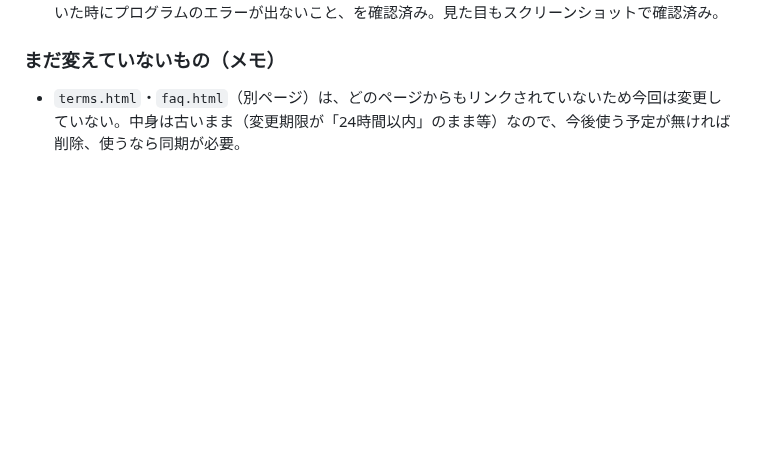
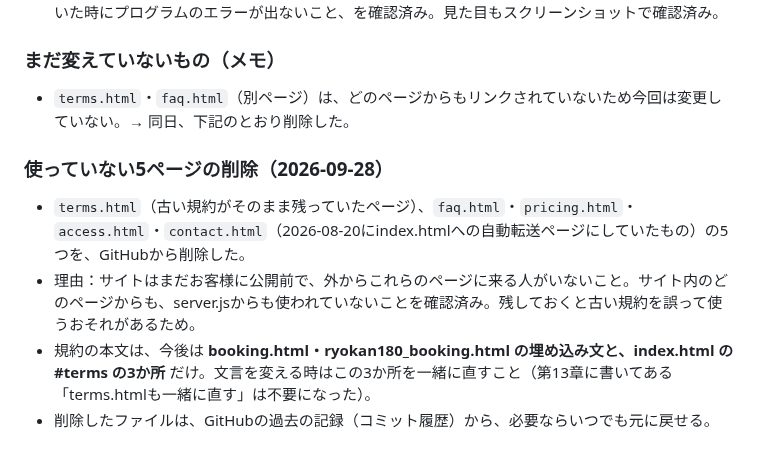
Before and after one commit to nogiku-sauna/nogiku-sauna, a Markdown page: PROGRESS.md, the part around the change. Rendered like a GitHub page; blank space fills up the shorter version.

Commit message:
PROGRESS第21章に使っていない5ページの削除を記録

```diff
--- a/PROGRESS.md
+++ b/PROGRESS.md
@@ -517,4 +517,11 @@ SquareのBookings APIには、予約の状態を表す`BookingStatus`という
 
 ### まだ変えていないもの（メモ）
 
-- `terms.html`・`faq.html`（別ページ）は、どのページからもリンクされていないため今回は変更していない。中身は古いまま（変更期限が「24時間以内」のまま等）なので、今後使う予定が無ければ削除、使うなら同期が必要。
+- `terms.html`・`faq.html`（別ページ）は、どのページからもリンクされていないため今回は変更していない。→ 同日、下記のとおり削除した。
+
+### 使っていない5ページの削除（2026-09-28）
+
+- `terms.html`（古い規約がそのまま残っていたページ）、`faq.html`・`pricing.html`・`access.html`・`contact.html`（2026-08-20にindex.htmlへの自動転送ページにしていたもの）の5つを、GitHubから削除した。
+- 理由：サイトはまだお客様に公開前で、外からこれらのページに来る人がいないこと。サイト内のどのページからも、server.jsからも使われていないことを確認済み。残しておくと古い規約を誤って使うおそれがあるため。
+- 規約の本文は、今後は **booking.html・ryokan180_booking.html の埋め込み文と、index.html の #terms の3か所** だけ。文言を変える時はこの3か所を一緒に直すこと（第13章に書いてある「terms.htmlも一緒に直す」は不要になった）。
+- 削除したファイルは、GitHubの過去の記録（コミット履歴）から、必要ならいつでも元に戻せる。
```
